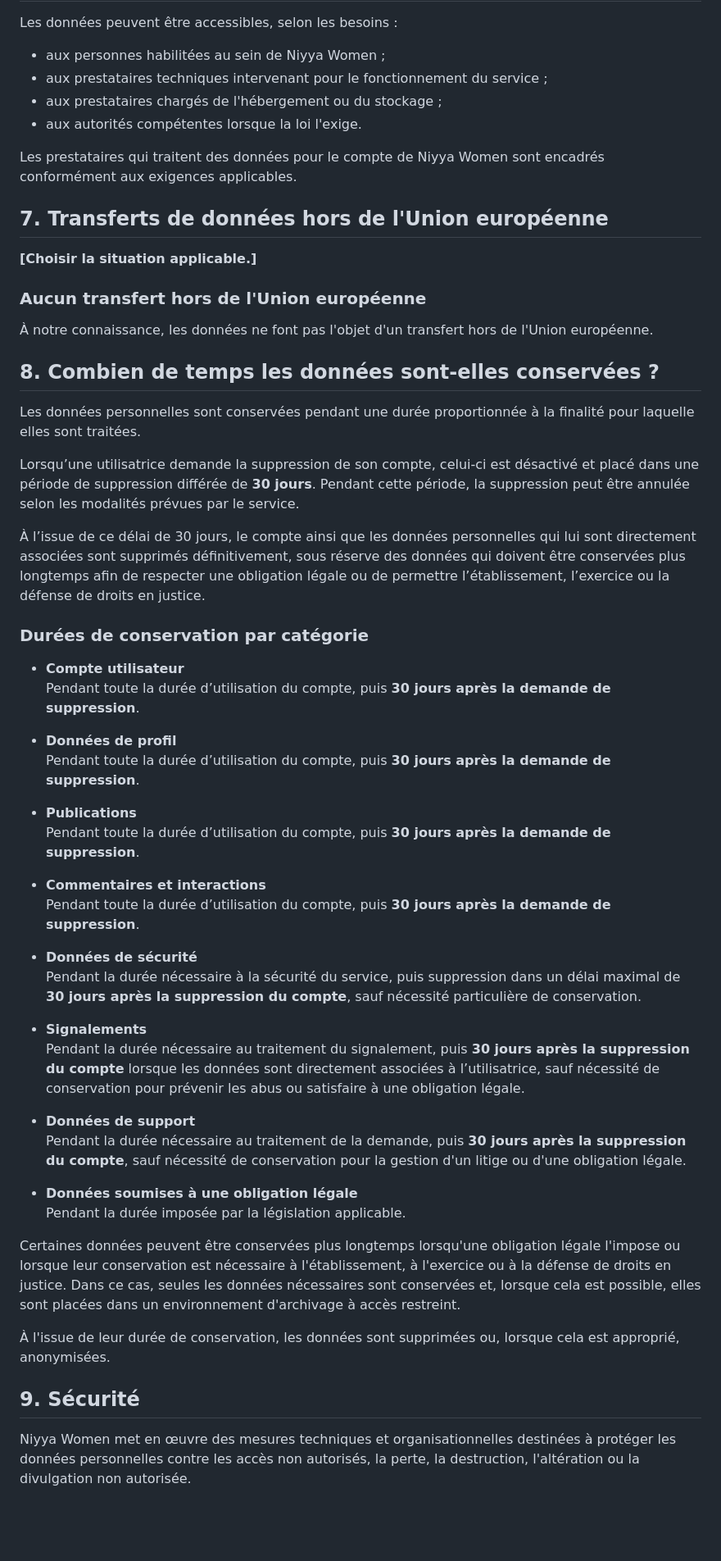
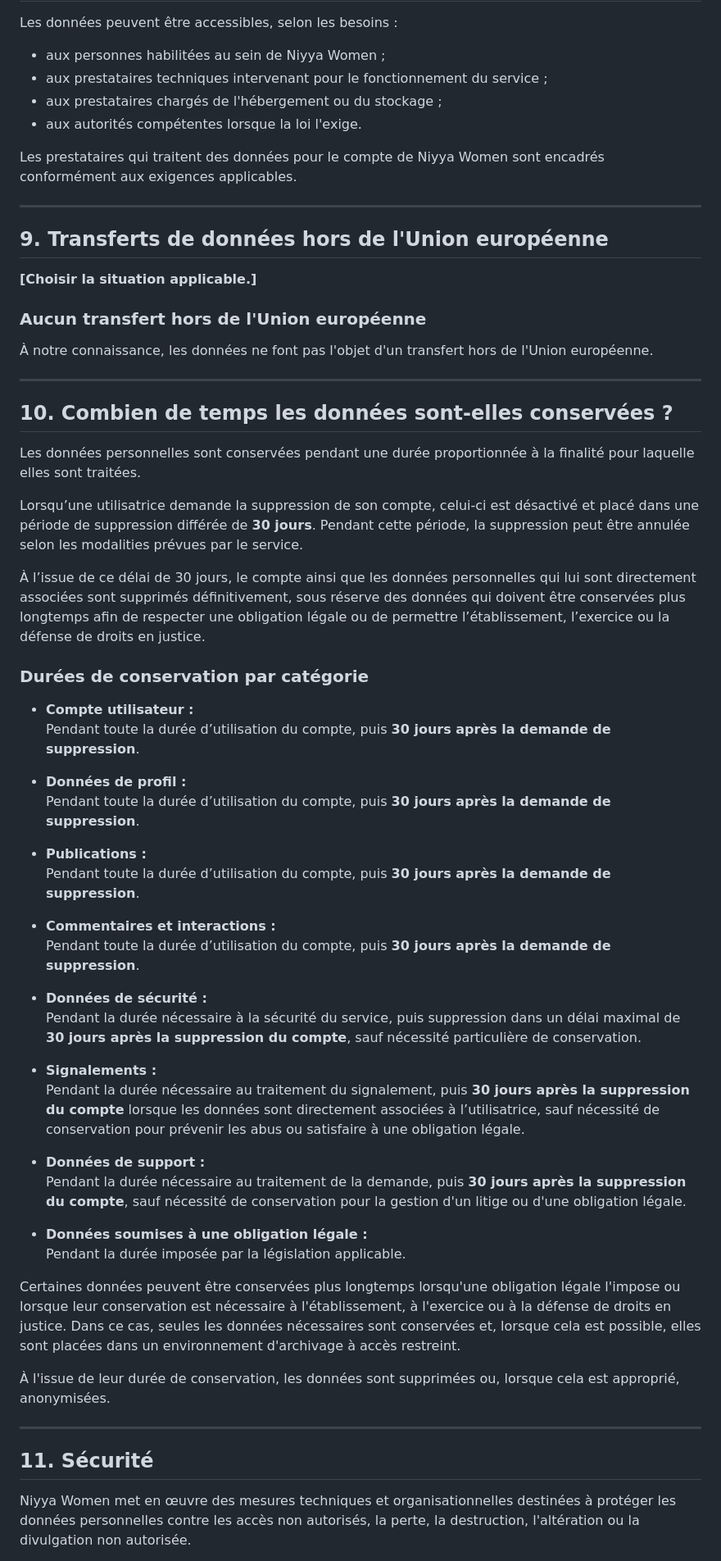
Before and after one commit to chezabn/niyya-women-info-site, a Markdown page: confidentialite.md, the part around one of its changes. Shown at 82% size. GitHub-like rendering; blank space fills up the shorter version.

```diff
--- a/confidentialite.md
+++ b/confidentialite.md
@@ -121,15 +162,15 @@ Le principe de minimisation implique que seules les données nécessaires aux fi
 
 Les données peuvent être accessibles, selon les besoins :
-
 * aux personnes habilitées au sein de Niyya Women ;
 * aux prestataires techniques intervenant pour le fonctionnement du service ;
 * aux prestataires chargés de l'hébergement ou du stockage ;
 * aux autorités compétentes lorsque la loi l'exige.
 
-
 Les prestataires qui traitent des données pour le compte de Niyya Women sont encadrés conformément aux exigences applicables.
 
-## 7. Transferts de données hors de l'Union européenne
+---
+
+## 9. Transferts de données hors de l'Union européenne
 
 **[Choisir la situation applicable.]**
 
@@ -137,46 +178,49 @@ Les prestataires qui traitent des données pour le compte de Niyya Women sont en
 
 À notre connaissance, les données ne font pas l'objet d'un transfert hors de l'Union européenne.
 
-## 8. Combien de temps les données sont-elles conservées ?
+---
+
+## 10. Combien de temps les données sont-elles conservées ?
 
 Les données personnelles sont conservées pendant une durée proportionnée à la finalité pour laquelle elles sont traitées.
 
-Lorsqu’une utilisatrice demande la suppression de son compte, celui-ci est désactivé et placé dans une période de suppression différée de **30 jours**. Pendant cette période, la suppression peut être annulée selon les modalités prévues par le service.
+Lorsqu’une utilisatrice demande la suppression de son compte, celui-ci est désactivé et placé dans une période de suppression différée de **30 jours**. Pendant cette période, la suppression peut être annulée selon les modalities prévues par le service.
 
 À l’issue de ce délai de 30 jours, le compte ainsi que les données personnelles qui lui sont directement associées sont supprimés définitivement, sous réserve des données qui doivent être conservées plus longtemps afin de respecter une obligation légale ou de permettre l’établissement, l’exercice ou la défense de droits en justice.
 
 ### Durées de conservation par catégorie
 
-- **Compte utilisateur**
+* **Compte utilisateur :**
   Pendant toute la durée d’utilisation du compte, puis **30 jours après la demande de suppression**.
 
-- **Données de profil**
+* **Données de profil :**
   Pendant toute la durée d’utilisation du compte, puis **30 jours après la demande de suppression**.
 
-- **Publications**
+* **Publications :**
   Pendant toute la durée d’utilisation du compte, puis **30 jours après la demande de suppression**.
 
-- **Commentaires et interactions**
+* **Commentaires et interactions :**
   Pendant toute la durée d’utilisation du compte, puis **30 jours après la demande de suppression**.
 
-- **Données de sécurité**
+* **Données de sécurité :**
   Pendant la durée nécessaire à la sécurité du service, puis suppression dans un délai maximal de **30 jours après la suppression du compte**, sauf nécessité particulière de conservation.
 
-- **Signalements**
+* **Signalements :**
   Pendant la durée nécessaire au traitement du signalement, puis **30 jours après la suppression du compte** lorsque les données sont directement associées à l’utilisatrice, sauf nécessité de conservation pour prévenir les abus ou satisfaire à une obligation légale.
 
-- **Données de support**
+* **Données de support :**
   Pendant la durée nécessaire au traitement de la demande, puis **30 jours après la suppression du compte**, sauf nécessité de conservation pour la gestion d'un litige ou d'une obligation légale.
 
-- **Données soumises à une obligation légale**
+* **Données soumises à une obligation légale :**
   Pendant la durée imposée par la législation applicable.
 
 Certaines données peuvent être conservées plus longtemps lorsqu'une obligation légale l'impose ou lorsque leur conservation est nécessaire à l'établissement, à l'exercice ou à la défense de droits en justice. Dans ce cas, seules les données nécessaires sont conservées et, lorsque cela est possible, elles sont placées dans un environnement d'archivage à accès restreint.
 
 À l'issue de leur durée de conservation, les données sont supprimées ou, lorsque cela est approprié, anonymisées.
 
+---
 
-## 9. Sécurité
+## 11. Sécurité
 
 Niyya Women met en œuvre des mesures techniques et organisationnelles destinées à protéger les données personnelles contre les accès non autorisés, la perte, la destruction, l'altération ou la divulgation non autorisée.
 
```
Also changed, not shown: other parts of confidentialite.md (+82 -40 lines).
